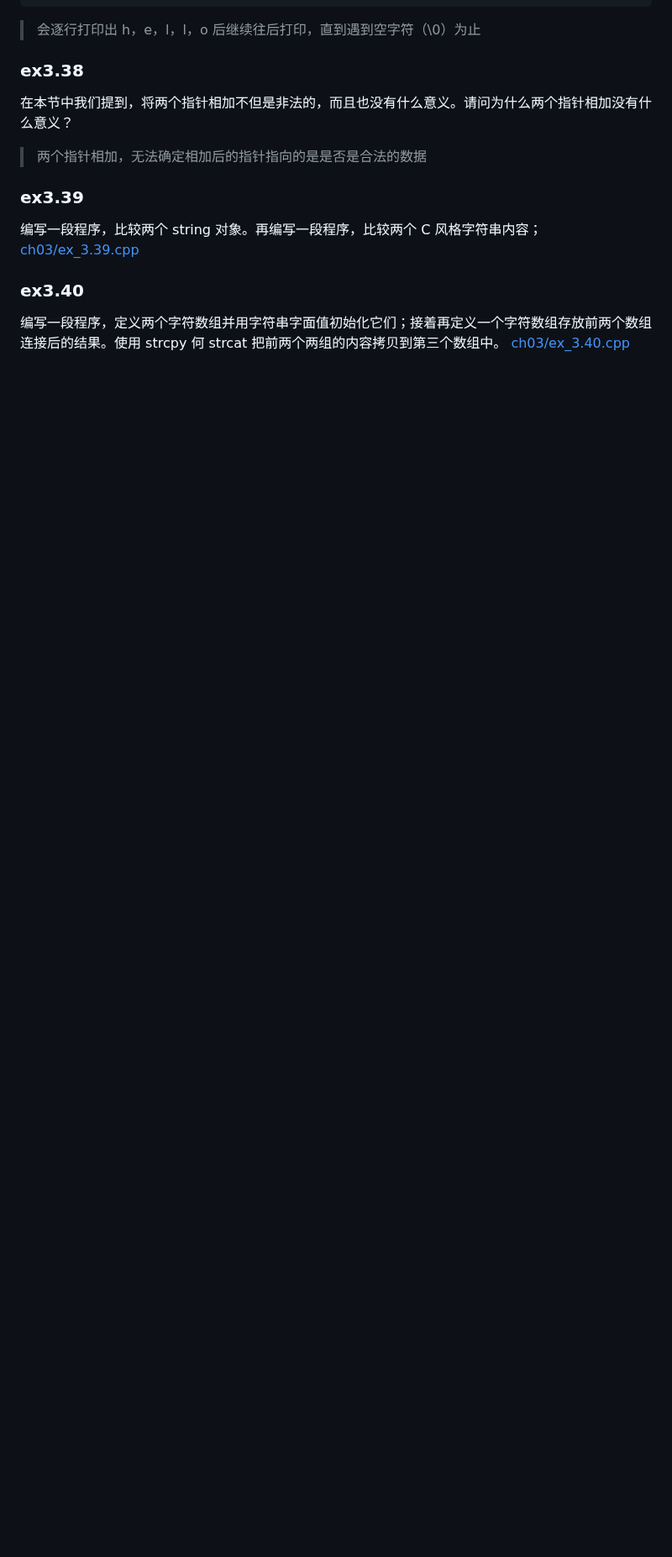
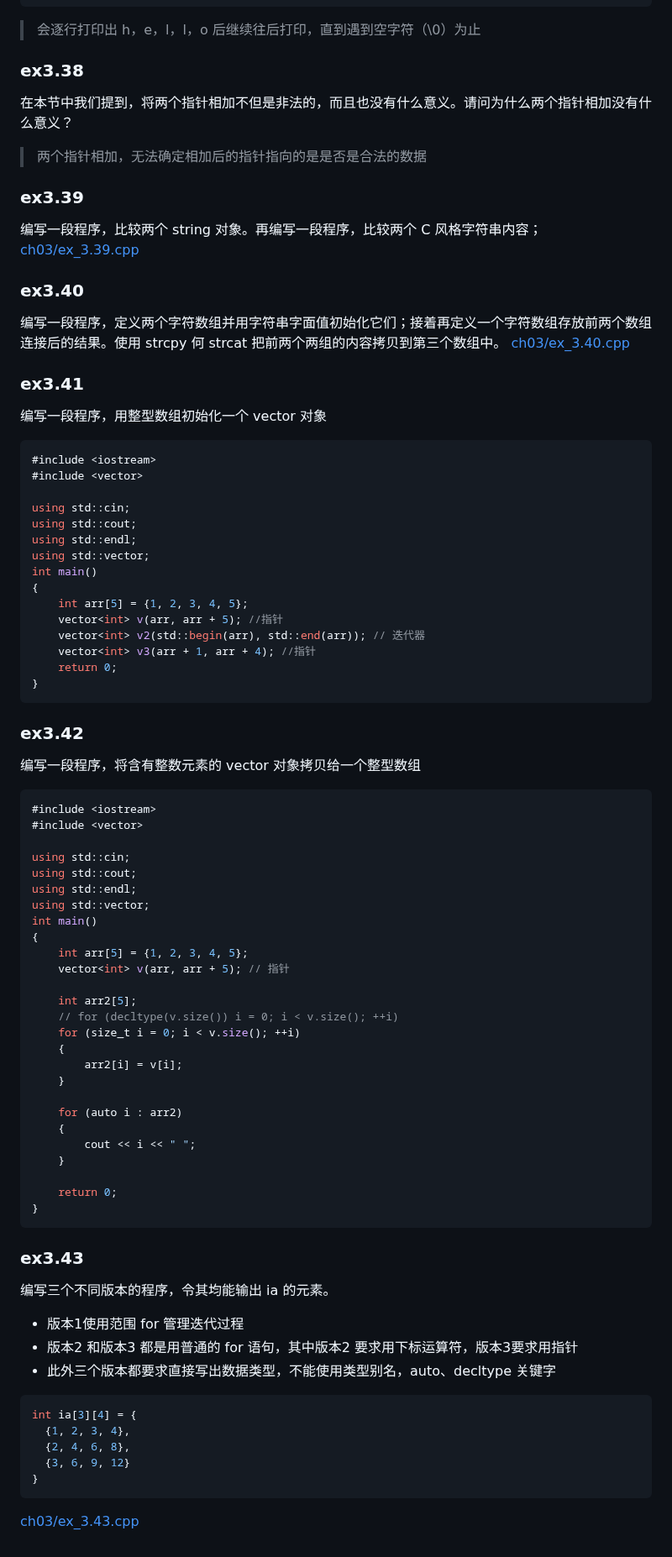
Before and after one commit to qwli7/cpp-all, a Markdown page: CppPrimer5th/README.md, the part around the change. Shown at 84% size. GitHub-like rendering; blank space fills up the shorter version.

````diff
--- a/CppPrimer5th/README.md
+++ b/CppPrimer5th/README.md
@@ -1157,3 +1157,68 @@ while(*cp) {
 ### ex3.40
 编写一段程序，定义两个字符数组并用字符串字面值初始化它们；接着再定义一个字符数组存放前两个数组连接后的结果。使用 strcpy 何 strcat 把前两个两组的内容拷贝到第三个数组中。
 [ch03/ex_3.40.cpp](ch03/ex_3.40.cpp)
+
+### ex3.41
+编写一段程序，用整型数组初始化一个 vector 对象
+```cpp
+#include <iostream>
+#include <vector>
+
+using std::cin;
+using std::cout;
+using std::endl;
+using std::vector;
+int main()
+{
+    int arr[5] = {1, 2, 3, 4, 5};
+    vector<int> v(arr, arr + 5); //指针
+    vector<int> v2(std::begin(arr), std::end(arr)); // 迭代器
+    vector<int> v3(arr + 1, arr + 4); //指针
+    return 0;
+}
+```
+
+### ex3.42
+编写一段程序，将含有整数元素的 vector 对象拷贝给一个整型数组
+```cpp
+#include <iostream>
+#include <vector>
+
+using std::cin;
+using std::cout;
+using std::endl;
+using std::vector;
+int main()
+{
+    int arr[5] = {1, 2, 3, 4, 5};
+    vector<int> v(arr, arr + 5); // 指针
+
+    int arr2[5];
+    // for (decltype(v.size()) i = 0; i < v.size(); ++i)
+    for (size_t i = 0; i < v.size(); ++i)
+    {
+        arr2[i] = v[i];
+    }
+
+    for (auto i : arr2)
+    {
+        cout << i << " ";
+    }
+
+    return 0;
+}
+```
+
+### ex3.43
+编写三个不同版本的程序，令其均能输出 ia 的元素。
+- 版本1使用范围 for 管理迭代过程
+- 版本2 和版本3 都是用普通的 for 语句，其中版本2 要求用下标运算符，版本3要求用指针
+- 此外三个版本都要求直接写出数据类型，不能使用类型别名，auto、decltype 关键字
+```cpp
+int ia[3][4] = {
+  {1, 2, 3, 4},
+  {2, 4, 6, 8},
+  {3, 6, 9, 12}
+}
+```
+[ch03/ex_3.43.cpp](ch03/ex_3.43.cpp)
````
